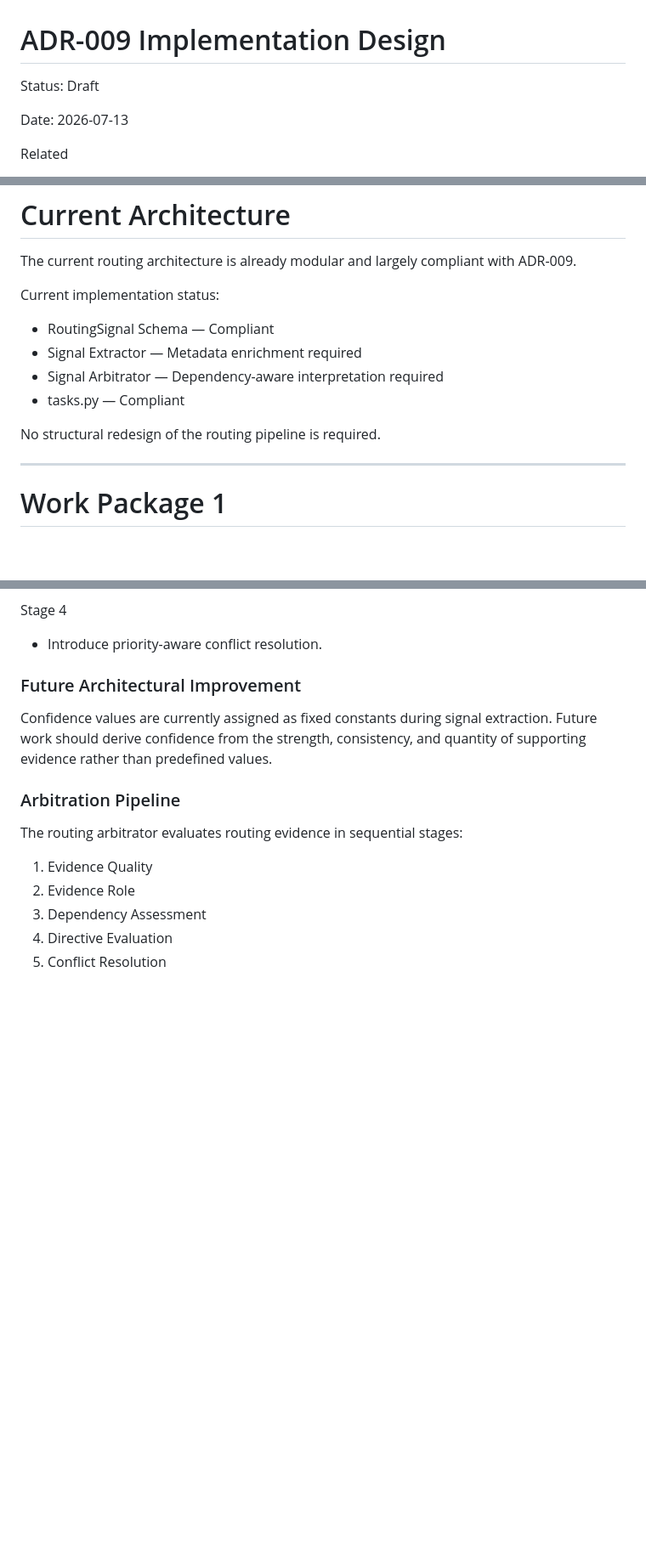
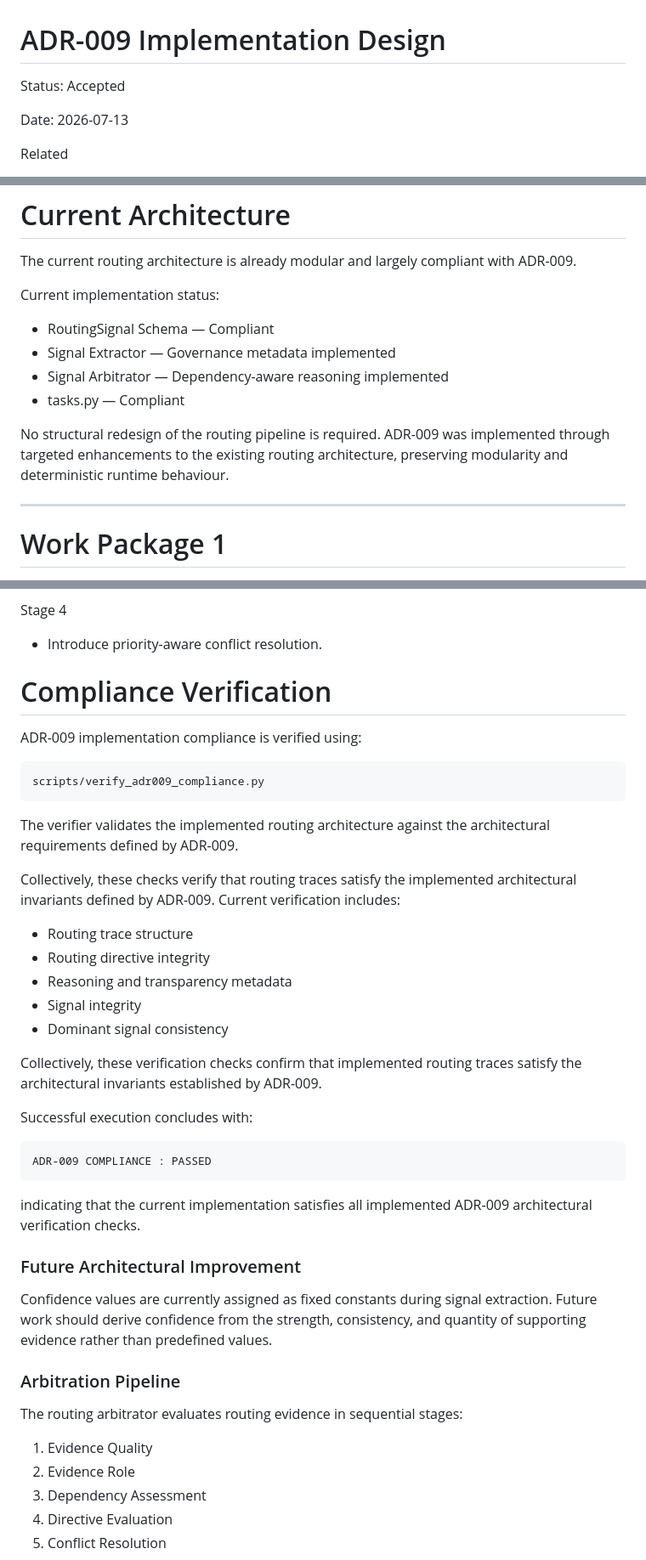
Before and after one commit to JIREHKEN0501/Shape-mvp, a Markdown page: docs/architecture_decisions/adr009_implementation_design.md, 3 parts joined by grey strips. Shown at 85% size. GitHub-like rendering; blank space fills up the shorter version.

Commit message:
ADR-009: complete dependency-aware evidence consumption implementation

````diff
--- a/docs/architecture_decisions/adr009_implementation_design.md
+++ b/docs/architecture_decisions/adr009_implementation_design.md
@@ -1,6 +1,6 @@
 # ADR-009 Implementation Design
 
-Status: Draft
+Status: Accepted
 
 Date: 2026-07-13
 
@@ -26,11 +26,14 @@ The current routing architecture is already modular and largely compliant with A
 Current implementation status:
 
 - RoutingSignal Schema — Compliant
-- Signal Extractor — Metadata enrichment required
-- Signal Arbitrator — Dependency-aware interpretation required
+- Signal Extractor — Governance metadata implemented
+- Signal Arbitrator — Dependency-aware reasoning implemented
 - tasks.py — Compliant
 
 No structural redesign of the routing pipeline is required.
+ADR-009 was
+implemented through targeted enhancements to the existing routing architecture,
+preserving modularity and deterministic runtime behaviour.
 
 ---
 
@@ -191,6 +196,40 @@ Stage 3
 
 Stage 4
 - Introduce priority-aware conflict resolution.
+
+
+# Compliance Verification
+
+ADR-009 implementation compliance is verified using:
+
+```text
+scripts/verify_adr009_compliance.py
+```
+
+The verifier validates the implemented routing architecture against the
+architectural requirements defined by ADR-009.
+
+Collectively, these checks verify that routing traces satisfy the implemented architectural invariants defined by ADR-009.
+Current verification includes:
+
+- Routing trace structure
+- Routing directive integrity
+- Reasoning and transparency metadata
+- Signal integrity
+- Dominant signal consistency
+
+Collectively, these verification checks confirm that implemented routing traces
+satisfy the architectural invariants established by ADR-009.
+
+Successful execution concludes with:
+
+```text
+ADR-009 COMPLIANCE : PASSED
+```
+
+indicating that the current implementation satisfies all implemented
+ADR-009 architectural verification checks.
+
 
 ### Future Architectural Improvement
 
````
Also changed, not shown: other parts of docs/architecture_decisions/adr009_implementation_design.md (+2 -0 lines), docs/architecture_decisions/ADR-009-dependency-aware-evidence-consumption.md (+6 -1 lines).
